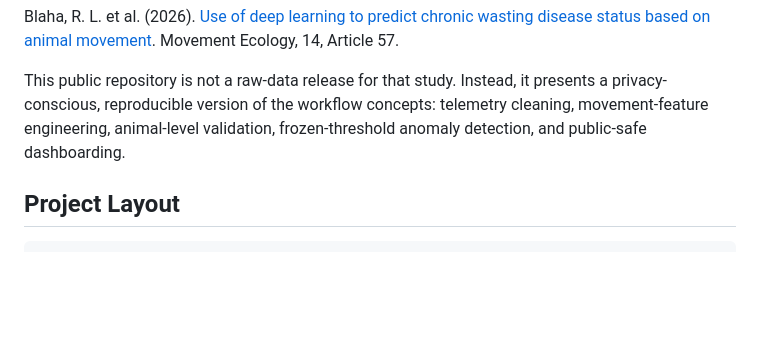
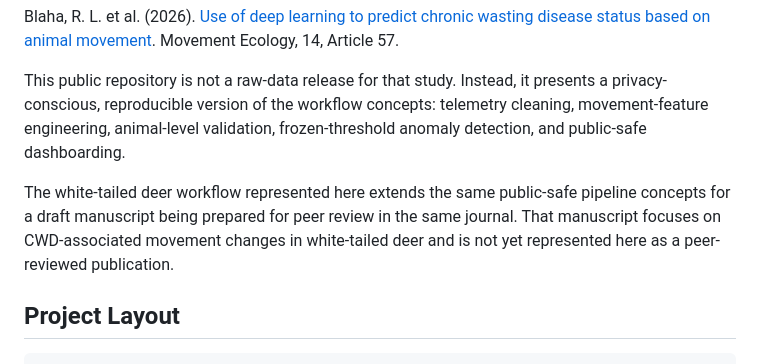
Before and after one commit to raymondblaha/wildlife-telemetry-anomaly-detection, a Markdown page: README.md, the part around the change. Rendered like a GitHub page; blank space fills up the shorter version.

Commit message:
Mention white-tailed deer manuscript pipeline

```diff
--- a/README.md
+++ b/README.md
@@ -24,6 +24,8 @@ The mule deer anomaly-detection pipeline represented in this repository was deve
 Blaha, R. L. et al. (2026). [Use of deep learning to predict chronic wasting disease status based on animal movement](https://link.springer.com/article/10.1186/s40462-026-00668-4). Movement Ecology, 14, Article 57.
 
 This public repository is not a raw-data release for that study. Instead, it presents a privacy-conscious, reproducible version of the workflow concepts: telemetry cleaning, movement-feature engineering, animal-level validation, frozen-threshold anomaly detection, and public-safe dashboarding.
+
+The white-tailed deer workflow represented here extends the same public-safe pipeline concepts for a draft manuscript being prepared for peer review in the same journal. That manuscript focuses on CWD-associated movement changes in white-tailed deer and is not yet represented here as a peer-reviewed publication.
 
 ## Project Layout
 
```
